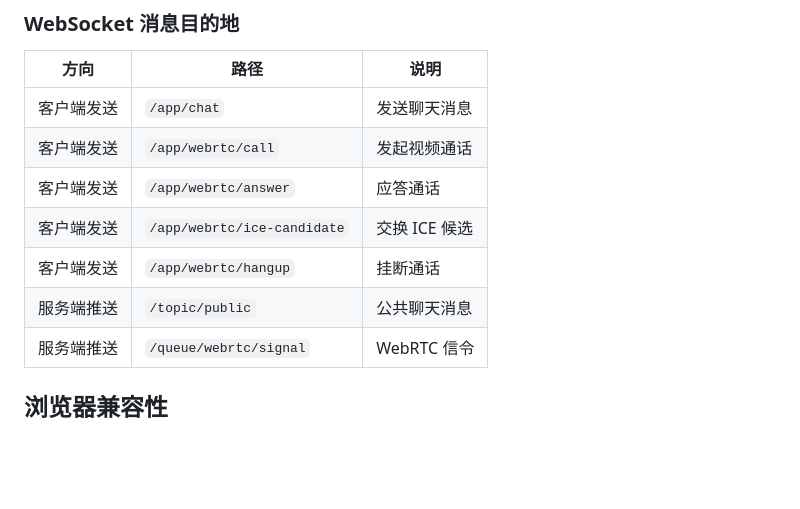
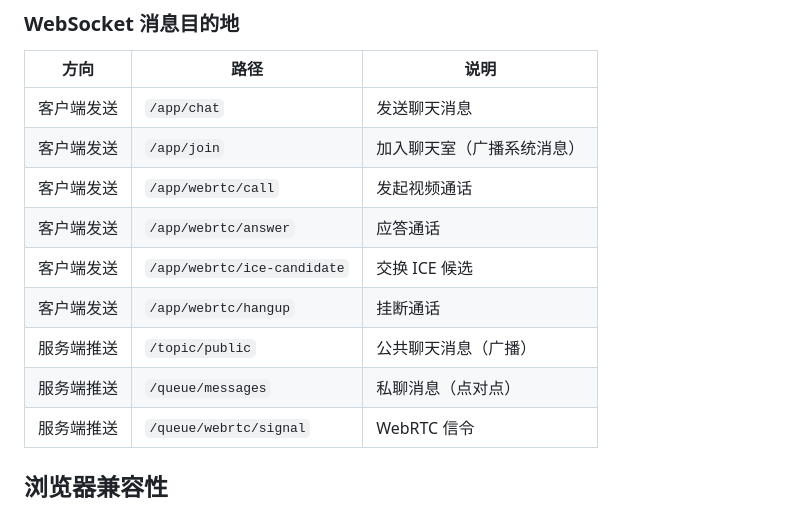
Before and after one commit to QianYan-Art/realtime-chat-app, a Markdown page: README.md, the part around the change. GitHub-like rendering; blank space fills up the shorter version.

Commit message:
docs: update README with join and private message destinations

```diff
--- a/README.md
+++ b/README.md
@@ -196,11 +196,13 @@ sealos apply -f sealos-devbox.yaml
 | 方向 | 路径 | 说明 |
 |------|------|------|
 | 客户端发送 | `/app/chat` | 发送聊天消息 |
+| 客户端发送 | `/app/join` | 加入聊天室（广播系统消息） |
 | 客户端发送 | `/app/webrtc/call` | 发起视频通话 |
 | 客户端发送 | `/app/webrtc/answer` | 应答通话 |
 | 客户端发送 | `/app/webrtc/ice-candidate` | 交换 ICE 候选 |
 | 客户端发送 | `/app/webrtc/hangup` | 挂断通话 |
-| 服务端推送 | `/topic/public` | 公共聊天消息 |
+| 服务端推送 | `/topic/public` | 公共聊天消息（广播） |
+| 服务端推送 | `/queue/messages` | 私聊消息（点对点） |
 | 服务端推送 | `/queue/webrtc/signal` | WebRTC 信令 |
 
 ## 浏览器兼容性
```
